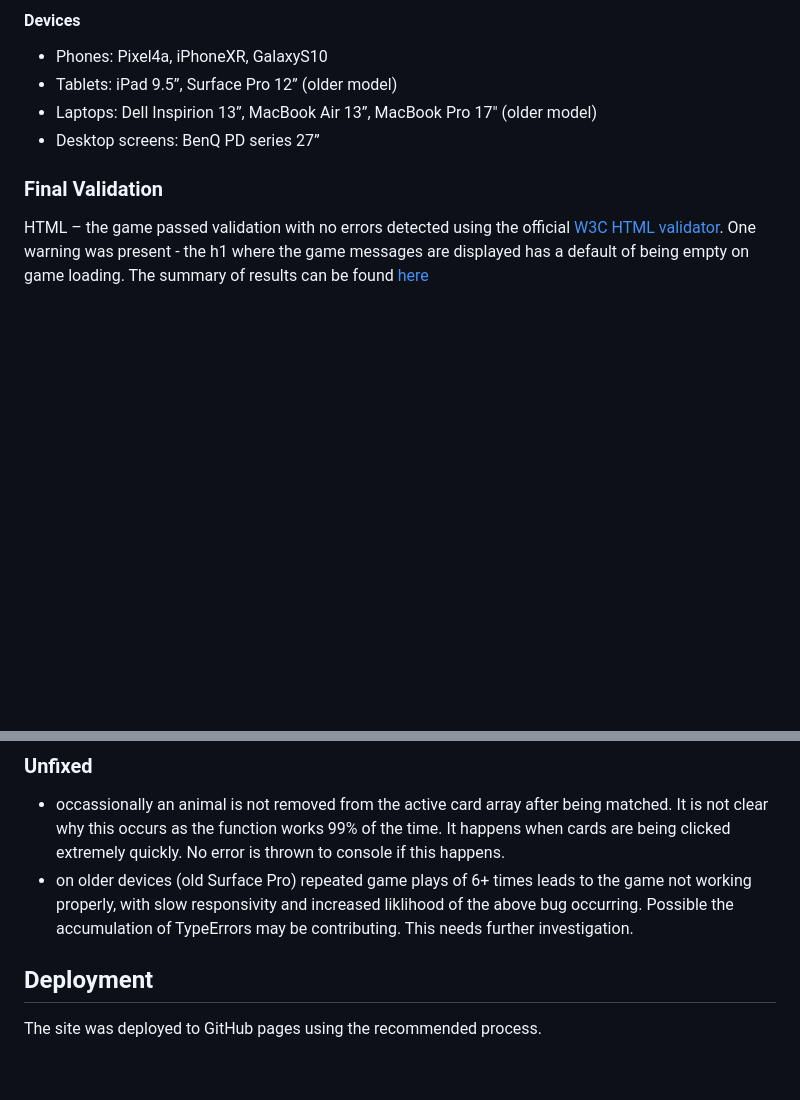
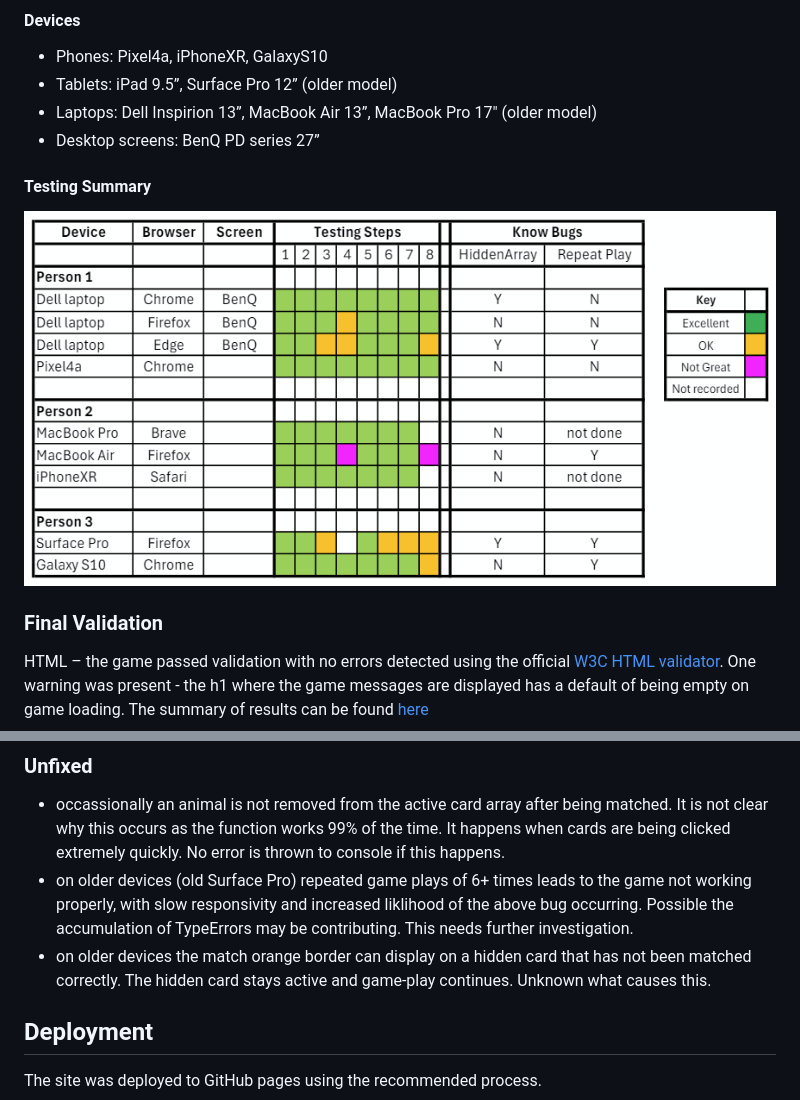
Before and after one commit to Annytomica/memory_game, a Markdown page: README.md, 2 parts joined by grey strips. Drawn GitHub-style; pictures changed too: assets/readme/testing-table.png (added); blank space fills up the shorter version.

Commit message:
Add testing summary table to readme

```diff
--- a/README.md
+++ b/README.md
@@ -126,6 +126,9 @@ Chrome (primary), Firefox , Edge and Brave
 - Laptops: Dell Inspirion 13”, MacBook Air 13”, MacBook Pro 17" (older model)
 - Desktop screens: BenQ PD series 27”
 
+#### Testing Summary
+![testing table](assets/readme/testing-table.png)
+
 ### Final Validation
 HTML – the game passed validation with no errors detected using the official [W3C HTML validator](https://validator.w3.org/). One warning was present - the h1 where the game messages are displayed has a default of being empty on game loading. The summary of results can be found [here](assets/readme/html-validation.png)
 
@@ -149,6 +152,7 @@ NB: This throws a TypeError to the console when array is empty as it recognises
 ### Unfixed
 - occassionally an animal is not removed from the active card array after being matched. It is not clear why this occurs as the function works 99% of the time. It happens when cards are being clicked extremely quickly. No error is thrown to console if this happens.
 - on older devices (old Surface Pro) repeated game plays of 6+ times leads to the game not working properly, with slow responsivity and increased liklihood of the above bug occurring. Possible the accumulation of TypeErrors may be contributing. This needs further investigation.
+- on older devices the match orange border can display on a hidden card that has not been matched correctly. The hidden card stays active and game-play continues. Unknown what causes this.
 
 ## Deployment
 The site was deployed to GitHub pages using the recommended process.
```
